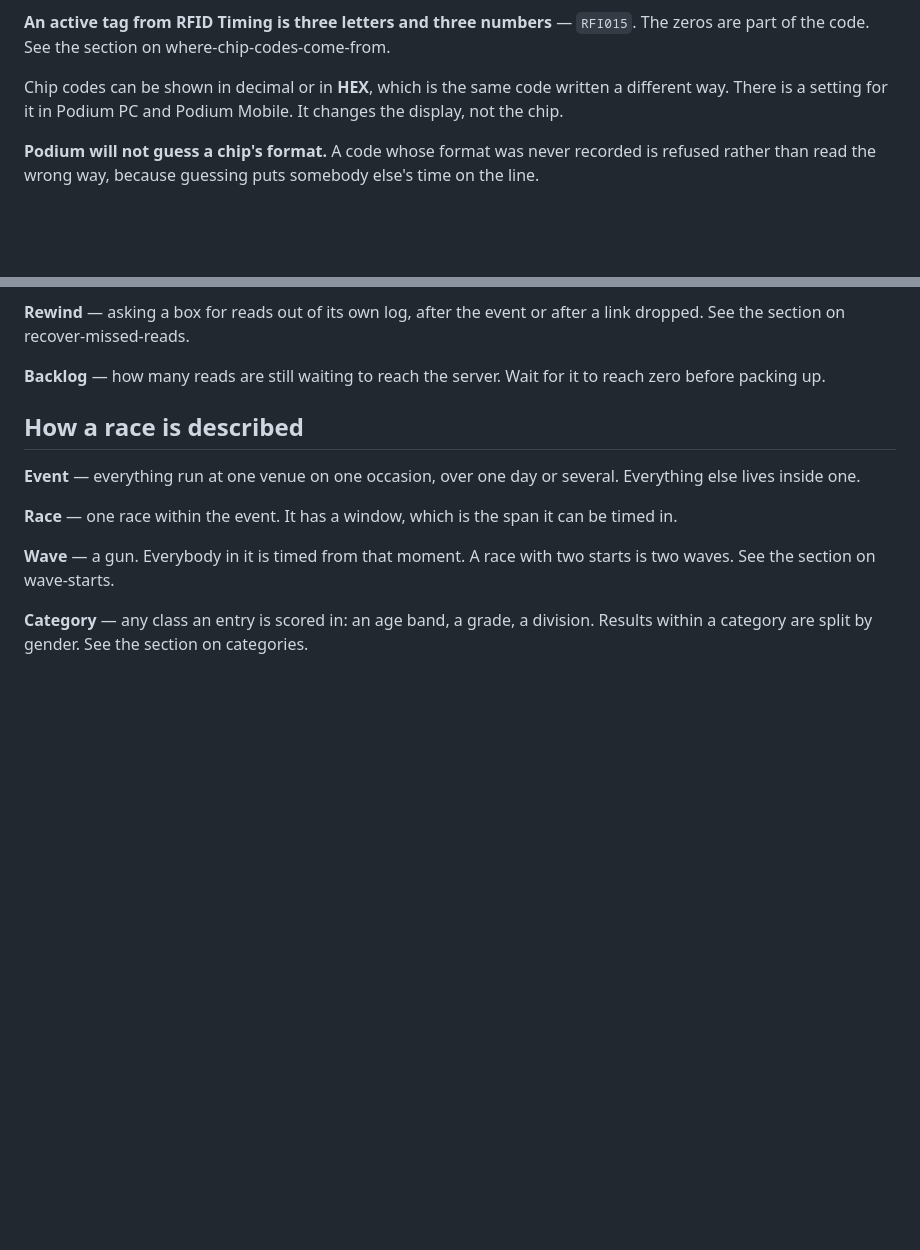
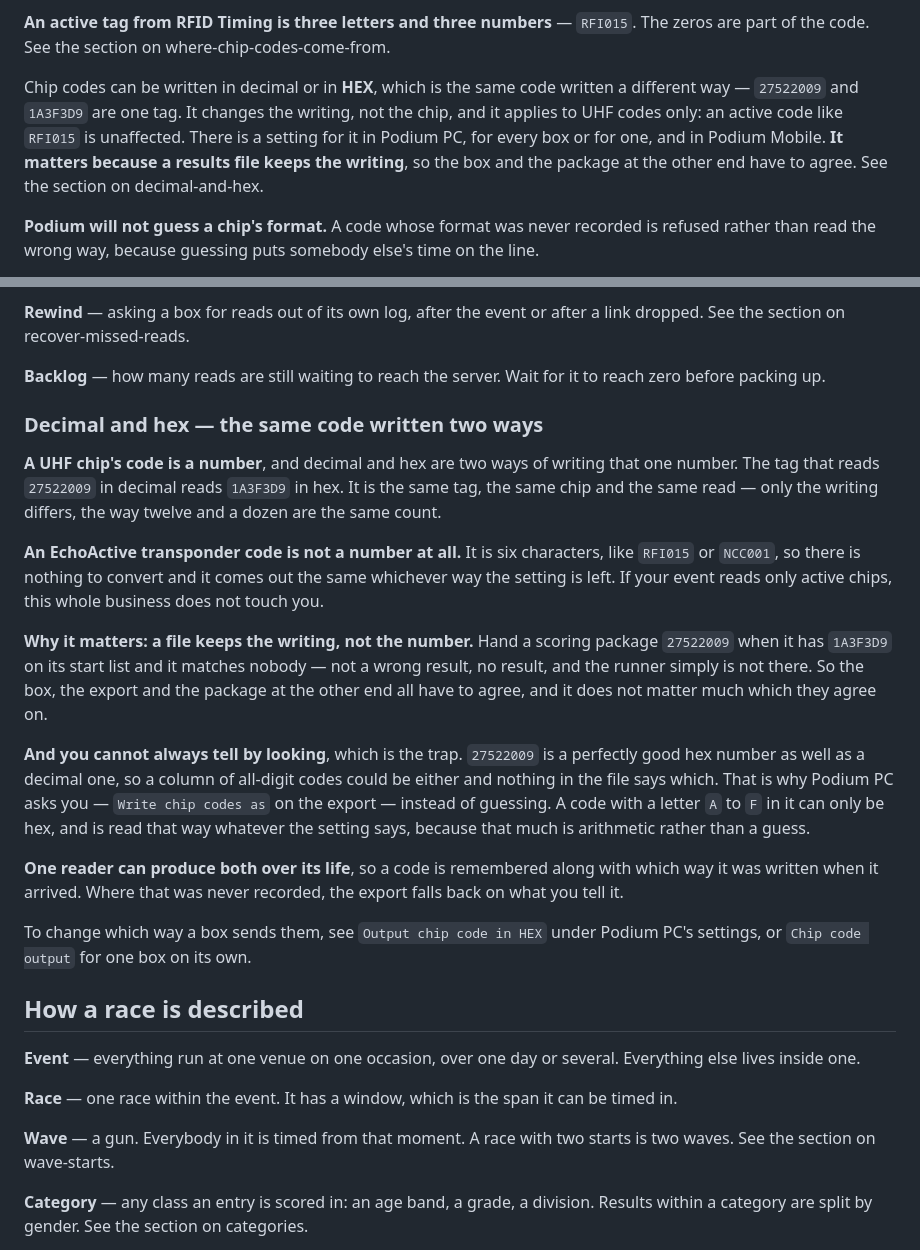
Before and after one commit to Sheepwool68/Podium-Help, a Markdown page: everything.md, 2 parts joined by grey strips. Rendered like a GitHub page; blank space fills up the shorter version.

Commit message:
What decimal and hex actually mean
The owner: "You need to explain chip encoding in hex and dec in help and what it
means". The help had one sentence on it - "the same code written a different
way" - which says what it is and nothing a timer can act on.

So: a UHF code is a NUMBER and these are two ways of writing it, 27522009 and
1A3F3D9 being one tag. An EchoActive code is not a number at all, six characters
like RFI015, so it is unaffected either way and a site on active chips can
ignore the whole business. It matters because A FILE KEEPS THE WRITING, NOT THE
NUMBER: hand a package the other notation and it matches nobody - no result
rather than a wrong one, and the runner simply is not there. And you cannot tell
by looking, because 27522009 is a valid hex number too, which is why Podium PC
asks instead of guessing; a code with A to F in it can only be hex and is read
that way regardless, that much being arithmetic.

The one-line mention under what-a-tag-looks-like now carries the example and
points here instead of saying "changes the display", which was the wrong half:
it changes what goes on the wire and into the file.

```diff
--- a/everything.md
+++ b/everything.md
@@ -250,8 +250,12 @@ up is saying which belongs to whom.
 **An active tag from RFID Timing is three letters and three numbers** — `RFI015`. The zeros are part
 of the code. See the section on where-chip-codes-come-from.
 
-Chip codes can be shown in decimal or in **HEX**, which is the same code written a different way.
-There is a setting for it in Podium PC and Podium Mobile. It changes the display, not the chip.
+Chip codes can be written in decimal or in **HEX**, which is the same code written a different way —
+`27522009` and `1A3F3D9` are one tag. It changes the writing, not the chip, and it applies to UHF
+codes only: an active code like `RFI015` is unaffected. There is a setting for it in Podium PC, for
+every box or for one, and in Podium Mobile. **It matters because a results file keeps the writing**,
+so the box and the package at the other end have to agree. See
+the section on decimal-and-hex.
 
 **Podium will not guess a chip's format.** A code whose format was never recorded is refused rather
 than read the wrong way, because guessing puts somebody else's time on the line.
@@ -275,6 +279,33 @@ See the section on recover-missed-reads.
 
 **Backlog** — how many reads are still waiting to reach the server. Wait for it to reach zero before
 packing up.
+
+### Decimal and hex — the same code written two ways
+
+**A UHF chip's code is a number**, and decimal and hex are two ways of writing that one number. The
+tag that reads `27522009` in decimal reads `1A3F3D9` in hex. It is the same tag, the same chip and
+the same read — only the writing differs, the way twelve and a dozen are the same count.
+
+**An EchoActive transponder code is not a number at all.** It is six characters, like `RFI015` or
+`NCC001`, so there is nothing to convert and it comes out the same whichever way the setting is
+left. If your event reads only active chips, this whole business does not touch you.
+
+**Why it matters: a file keeps the writing, not the number.** Hand a scoring package `27522009` when
+it has `1A3F3D9` on its start list and it matches nobody — not a wrong result, no result, and the
+runner simply is not there. So the box, the export and the package at the other end all have to
+agree, and it does not matter much which they agree on.
+
+**And you cannot always tell by looking**, which is the trap. `27522009` is a perfectly good hex
+number as well as a decimal one, so a column of all-digit codes could be either and nothing in the
+file says which. That is why Podium PC asks you — `Write chip codes as` on the export — instead of
+guessing. A code with a letter `A` to `F` in it can only be hex, and is read that way whatever the
+setting says, because that much is arithmetic rather than a guess.
+
+**One reader can produce both over its life**, so a code is remembered along with which way it was
+written when it arrived. Where that was never recorded, the export falls back on what you tell it.
+
+To change which way a box sends them, see `Output chip code in HEX` under Podium PC's settings, or
+`Chip code output` for one box on its own.
 
 ## How a race is described
 
```
